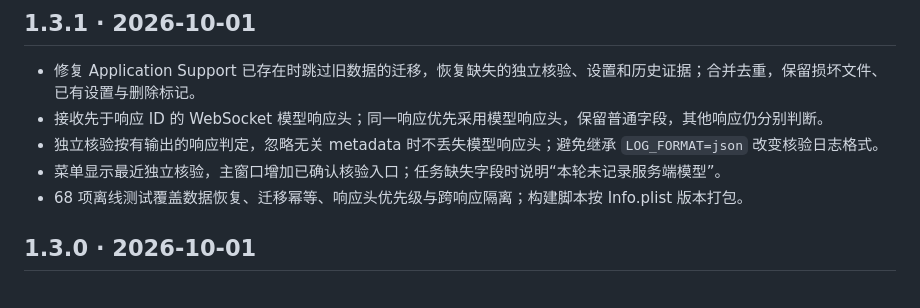
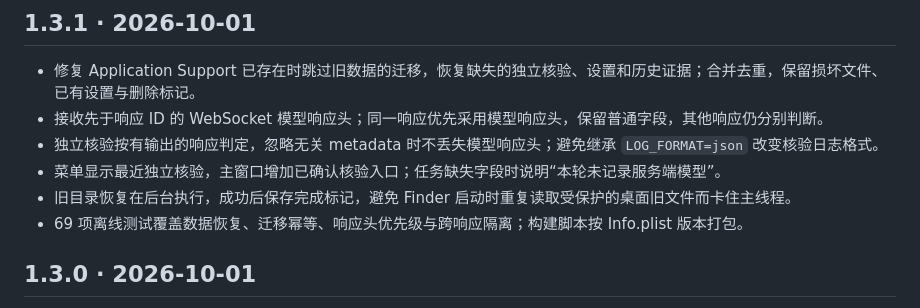
Before and after one commit to TakimotoUki/Codex-Model-Lens, a Markdown page: Documentation/CHANGELOG.md, the part around the change. Drawn GitHub-style.

Commit message:
Complete model evidence recovery and responsive startup: Documentation/CHANGELOG.md
Co-authored-by: Codex <codex@openai.com>

```diff
--- a/Documentation/CHANGELOG.md
+++ b/Documentation/CHANGELOG.md
@@ -6,7 +6,8 @@
 - 接收先于响应 ID 的 WebSocket 模型响应头；同一响应优先采用模型响应头，保留普通字段，其他响应仍分别判断。
 - 独立核验按有输出的响应判定，忽略无关 metadata 时不丢失模型响应头；避免继承 `LOG_FORMAT=json` 改变核验日志格式。
 - 菜单显示最近独立核验，主窗口增加已确认核验入口；任务缺失字段时说明“本轮未记录服务端模型”。
-- 68 项离线测试覆盖数据恢复、迁移幂等、响应头优先级与跨响应隔离；构建脚本按 Info.plist 版本打包。
+- 旧目录恢复在后台执行，成功后保存完成标记，避免 Finder 启动时重复读取受保护的桌面旧文件而卡住主线程。
+- 69 项离线测试覆盖数据恢复、迁移幂等、响应头优先级与跨响应隔离；构建脚本按 Info.plist 版本打包。
 
 ## 1.3.0 · 2026-10-01
 
```
